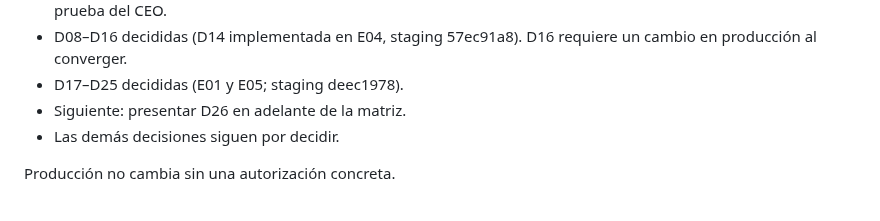
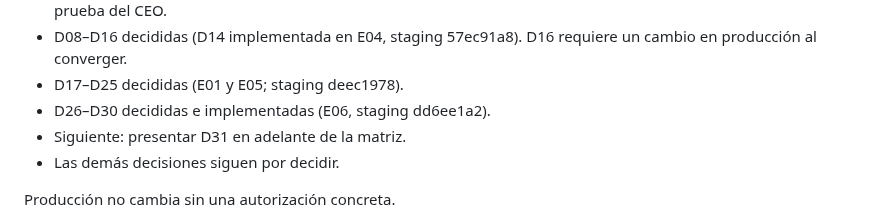
Before and after one commit to alvarogcl-glitch/DSTA-web, a Markdown page: docs/convergencia/CONTINUIDAD_AGENTES.md, the part around the change. Rendered like a GitHub page.

```diff
--- a/docs/convergencia/CONTINUIDAD_AGENTES.md
+++ b/docs/convergencia/CONTINUIDAD_AGENTES.md
@@ -14,7 +14,8 @@ Actualización 13-10 (tarde): el CEO pidió que Claude Code (chat Telegram) llev
 - D02, D05 y D06 decididas e implementadas en el piloto: Entrega E03, commit e188492, staging 4903d603. Falta la prueba del CEO.
 - D08–D16 decididas (D14 implementada en E04, staging 57ec91a8). D16 requiere un cambio en producción al converger.
 - D17–D25 decididas (E01 y E05; staging deec1978).
-- Siguiente: presentar D26 en adelante de la matriz.
+- D26–D30 decididas e implementadas (E06, staging dd6ee1a2).
+- Siguiente: presentar D31 en adelante de la matriz.
 - Las demás decisiones siguen por decidir.
 
 Producción no cambia sin una autorización concreta.
```
Also changed, not shown: docs/convergencia/REGISTRO_DECISIONES.md (+22 -0 lines).
